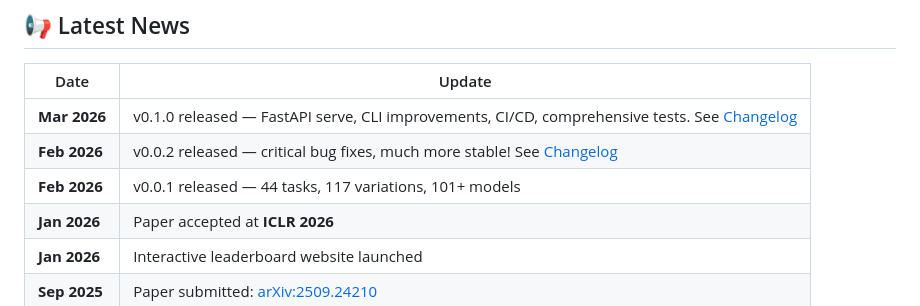
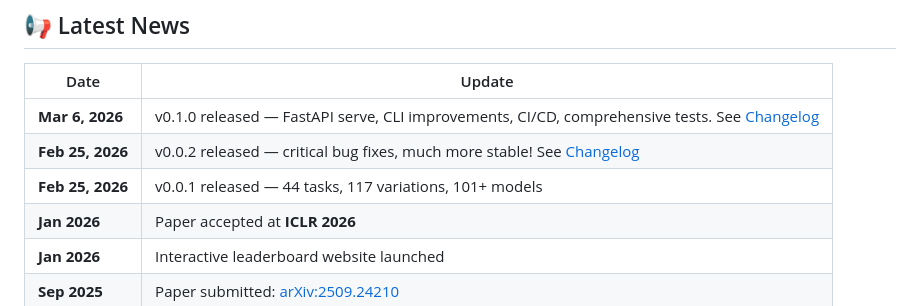
Before and after one commit to ctrl-gaurav/BeyondBench, a Markdown page: README.md, the part around one of its changes. Drawn GitHub-style.

Commit message:
release: v0.1.0 readme update

```diff
--- a/README.md
+++ b/README.md
@@ -25,9 +26,9 @@
 
 | Date | Update |
 |------|--------|
-| **Mar 2026** | v0.1.0 released &mdash; FastAPI serve, CLI improvements, CI/CD, comprehensive tests. See [Changelog](CHANGELOG.md) |
-| **Feb 2026** | v0.0.2 released &mdash; critical bug fixes, much more stable! See [Changelog](CHANGELOG.md) |
-| **Feb 2026** | v0.0.1 released &mdash; 44 tasks, 117 variations, 101+ models |
+| **Mar 6, 2026** | v0.1.0 released &mdash; FastAPI serve, CLI improvements, CI/CD, comprehensive tests. See [Changelog](CHANGELOG.md) |
+| **Feb 25, 2026** | v0.0.2 released &mdash; critical bug fixes, much more stable! See [Changelog](CHANGELOG.md) |
+| **Feb 25, 2026** | v0.0.1 released &mdash; 44 tasks, 117 variations, 101+ models |
 | **Jan 2026** | Paper accepted at **ICLR 2026** |
 | **Jan 2026** | Interactive leaderboard website launched |
 | **Sep 2025** | Paper submitted: [arXiv:2509.24210](https://arxiv.org/abs/2509.24210) |
```
Also changed, not shown: other parts of README.md (+2 -1 lines), README_PYPI.md (+1 -1 lines).
